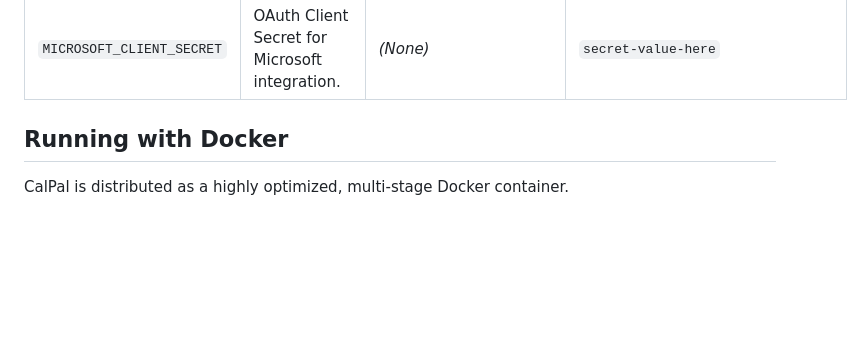
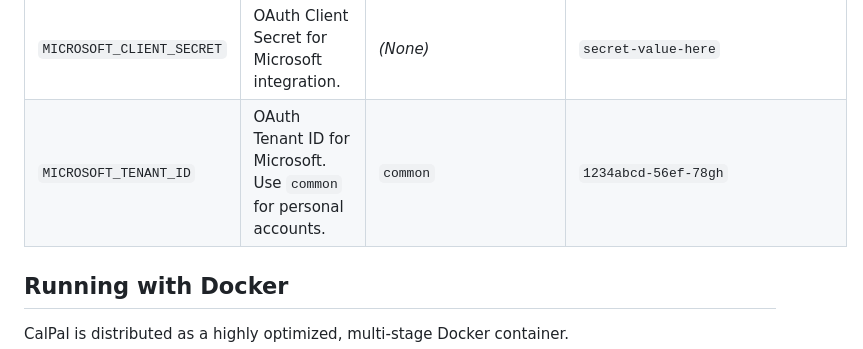
Before and after one commit to grimmdev/CalPal, a Markdown page: README.md, the part around the change. Drawn GitHub-style; blank space fills up the shorter version.

Commit message:
Fixes
for missing env variable for microsoft integration

```diff
--- a/README.md
+++ b/README.md
@@ -38,6 +38,7 @@ CalPal is configured entirely through environment variables, making it highly co
 | `GOOGLE_CLIENT_SECRET` | OAuth Client Secret for Google integration. | *(None)* | `GOCSPX-abcdefghijklmno` |
 | `MICROSOFT_CLIENT_ID` | OAuth Client ID for Microsoft integration. | *(None)* | `abcd-1234-efgh-5678` |
 | `MICROSOFT_CLIENT_SECRET` | OAuth Client Secret for Microsoft integration. | *(None)* | `secret-value-here` |
+| `MICROSOFT_TENANT_ID` | OAuth Tenant ID for Microsoft. Use `common` for personal accounts. | `common` | `1234abcd-56ef-78gh` |
 
 ## Running with Docker
 
```
